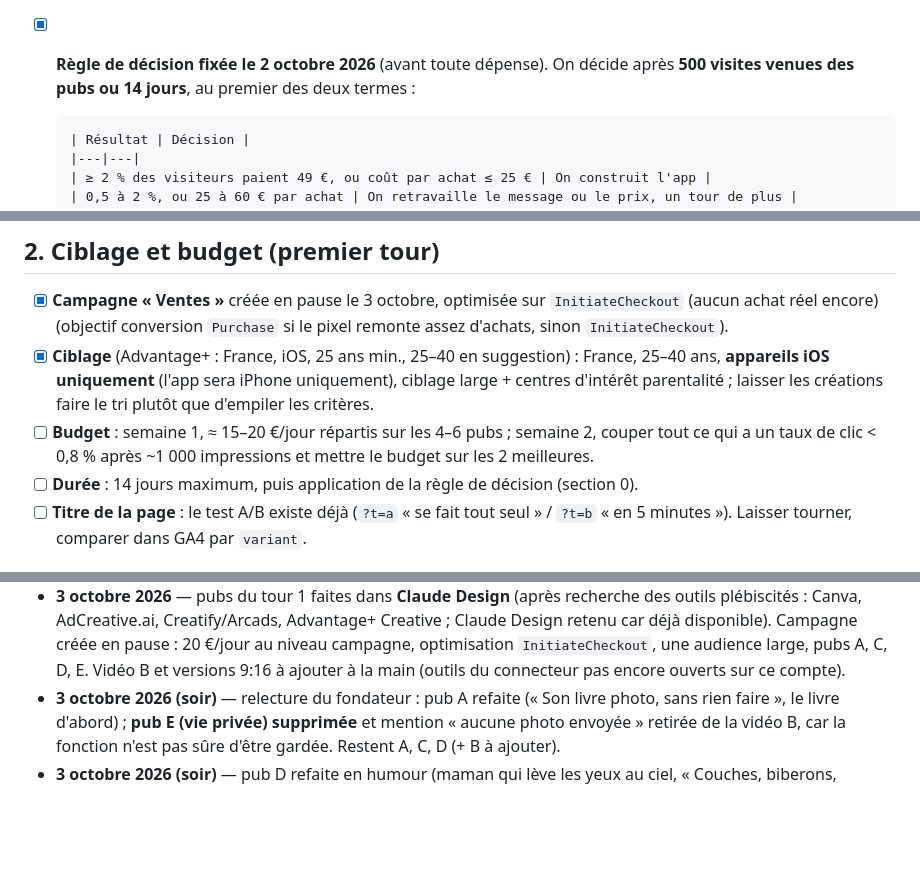
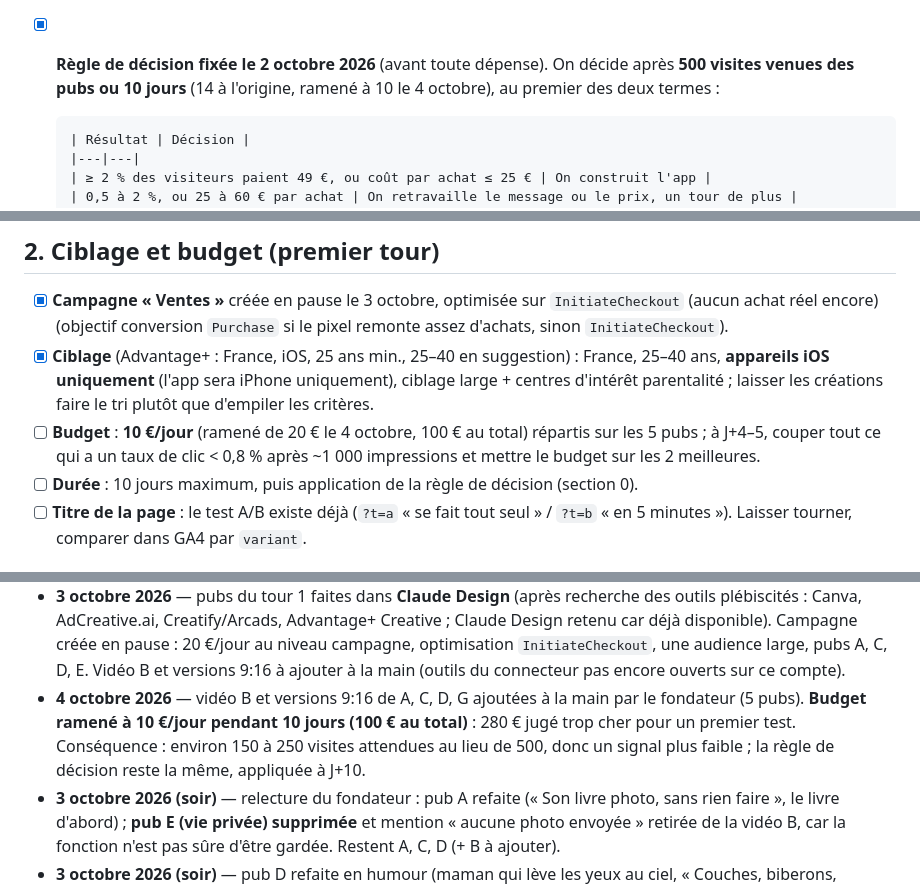
Before and after one commit to guillim/chapitreun, a Markdown page: TODO-marketing.md, 3 parts joined by grey strips. Rendered like a GitHub page; blank space fills up the shorter version.

Commit message:
Budget du test ramené à 10 €/jour pendant 10 jours (#47)
Claude-Session: https://claude.ai/code/session_01HsVDdYZp9dkLzEWZ2qkJMn

Co-authored-by: Claude <noreply@anthropic.com>

```diff
--- a/TODO-marketing.md
+++ b/TODO-marketing.md
@@ -101,7 +101,8 @@ connecteur Buffer, en place depuis le 3 octobre 2026).
       `purchase` 49 € dans GA4 vérifiés. Le test a révélé qu'un double clic
       comptait plusieurs `preorder_start` : corrigé (PR #33).
 - [x] **Règle de décision fixée le 2 octobre 2026** (avant toute dépense).
-      On décide après **500 visites venues des pubs ou 14 jours**, au premier
+      On décide après **500 visites venues des pubs ou 10 jours** (14 à
+      l'origine, ramené à 10 le 4 octobre), au premier
       des deux termes :
 
       | Résultat | Décision |
@@ -195,10 +196,11 @@ Tester **4 à 6 pubs** au premier tour, une idée par pub :
 - [x] **Ciblage** (Advantage+ : France, iOS, 25 ans min., 25–40 en suggestion) : France, 25–40 ans, **appareils iOS uniquement** (l'app sera
       iPhone uniquement), ciblage large + centres d'intérêt parentalité ; laisser
       les créations faire le tri plutôt que d'empiler les critères.
-- [ ] **Budget** : semaine 1, ≈ 15–20 €/jour répartis sur les 4–6 pubs ;
-      semaine 2, couper tout ce qui a un taux de clic < 0,8 % après ~1 000
+- [ ] **Budget** : **10 €/jour** (ramené de 20 € le 4 octobre, 100 € au
+      total) répartis sur les 5 pubs ;
+      à J+4–5, couper tout ce qui a un taux de clic < 0,8 % après ~1 000
       impressions et mettre le budget sur les 2 meilleures.
-- [ ] **Durée** : 14 jours maximum, puis application de la règle de décision
+- [ ] **Durée** : 10 jours maximum, puis application de la règle de décision
       (section 0).
 - [ ] **Titre de la page** : le test A/B existe déjà (`?t=a` « se fait tout
       seul » / `?t=b` « en 5 minutes »). Laisser tourner, comparer dans GA4 par
@@ -273,6 +275,11 @@ _(à remplir : date, chiffres, décision)_
   `InitiateCheckout`, une audience large, pubs A, C, D, E. Vidéo B et
   versions 9:16 à ajouter à la main (outils du connecteur pas encore ouverts
   sur ce compte).
+- **4 octobre 2026** — vidéo B et versions 9:16 de A, C, D, G ajoutées à la
+  main par le fondateur (5 pubs). **Budget ramené à 10 €/jour pendant
+  10 jours (100 € au total)** : 280 € jugé trop cher pour un premier test.
+  Conséquence : environ 150 à 250 visites attendues au lieu de 500, donc un
+  signal plus faible ; la règle de décision reste la même, appliquée à J+10.
 - **3 octobre 2026 (soir)** — relecture du fondateur : pub A refaite (« Son
   livre photo, sans rien faire », le livre d'abord) ; **pub E (vie privée)
   supprimée** et mention « aucune photo envoyée » retirée de la vidéo B, car
```
Also changed, not shown: other parts of TODO-marketing.md (+2 -2 lines), JOURNAL.md (+3 -1 lines).
